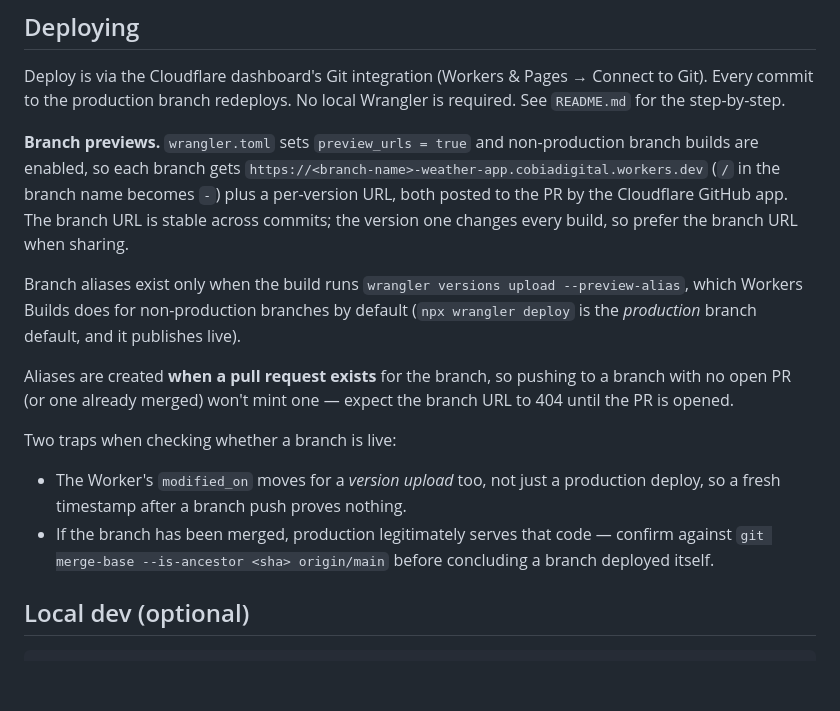
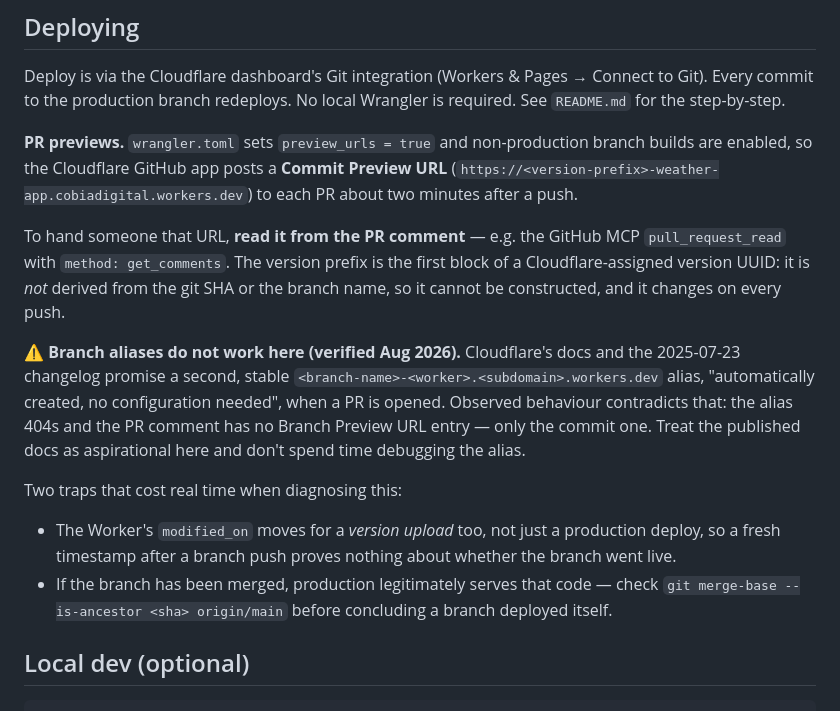
Before and after one commit to cobiadigital/weather-app, a Markdown page: CLAUDE.md, the part around the change. Rendered like a GitHub page; blank space fills up the shorter version.

```diff
--- a/CLAUDE.md
+++ b/CLAUDE.md
@@ -273,29 +273,33 @@ Deploy is via the Cloudflare dashboard's Git integration (Workers & Pages →
 Connect to Git). Every commit to the production branch redeploys. No local
 Wrangler is required. See `README.md` for the step-by-step.
 
-**Branch previews.** `wrangler.toml` sets `preview_urls = true` and
-non-production branch builds are enabled, so each branch gets
-`https://<branch-name>-weather-app.cobiadigital.workers.dev` (`/` in the branch
-name becomes `-`) plus a per-version URL, both posted to the PR by the
-Cloudflare GitHub app. The branch URL is stable across commits; the version one
-changes every build, so prefer the branch URL when sharing.
+**PR previews.** `wrangler.toml` sets `preview_urls = true` and non-production
+branch builds are enabled, so the Cloudflare GitHub app posts a **Commit
+Preview URL** (`https://<version-prefix>-weather-app.cobiadigital.workers.dev`)
+to each PR about two minutes after a push.
 
-Branch aliases exist only when the build runs
-`wrangler versions upload --preview-alias`, which Workers Builds does for
-non-production branches by default (`npx wrangler deploy` is the *production*
-branch default, and it publishes live).
+To hand someone that URL, **read it from the PR comment** — e.g. the GitHub MCP
+`pull_request_read` with `method: get_comments`. The version prefix is the first
+block of a Cloudflare-assigned version UUID: it is *not* derived from the git
+SHA or the branch name, so it cannot be constructed, and it changes on every
+push.
 
-Aliases are created **when a pull request exists** for the branch, so pushing
-to a branch with no open PR (or one already merged) won't mint one — expect the
-branch URL to 404 until the PR is opened.
+⚠️ **Branch aliases do not work here (verified Aug 2026).** Cloudflare's docs
+and the 2025-07-23 changelog promise a second, stable
+`<branch-name>-<worker>.<subdomain>.workers.dev` alias, "automatically created,
+no configuration needed", when a PR is opened. Observed behaviour contradicts
+that: the alias 404s and the PR comment has no Branch Preview URL entry — only
+the commit one. Treat the published docs as aspirational here and don't spend
+time debugging the alias.
 
-Two traps when checking whether a branch is live:
+Two traps that cost real time when diagnosing this:
 
 - The Worker's `modified_on` moves for a *version upload* too, not just a
-  production deploy, so a fresh timestamp after a branch push proves nothing.
+  production deploy, so a fresh timestamp after a branch push proves nothing
+  about whether the branch went live.
 - If the branch has been merged, production legitimately serves that code —
-  confirm against `git merge-base --is-ancestor <sha> origin/main` before
-  concluding a branch deployed itself.
+  check `git merge-base --is-ancestor <sha> origin/main` before concluding a
+  branch deployed itself.
 
 ## Local dev (optional)
 
```
Also changed, not shown: README.md (+16 -16 lines).
